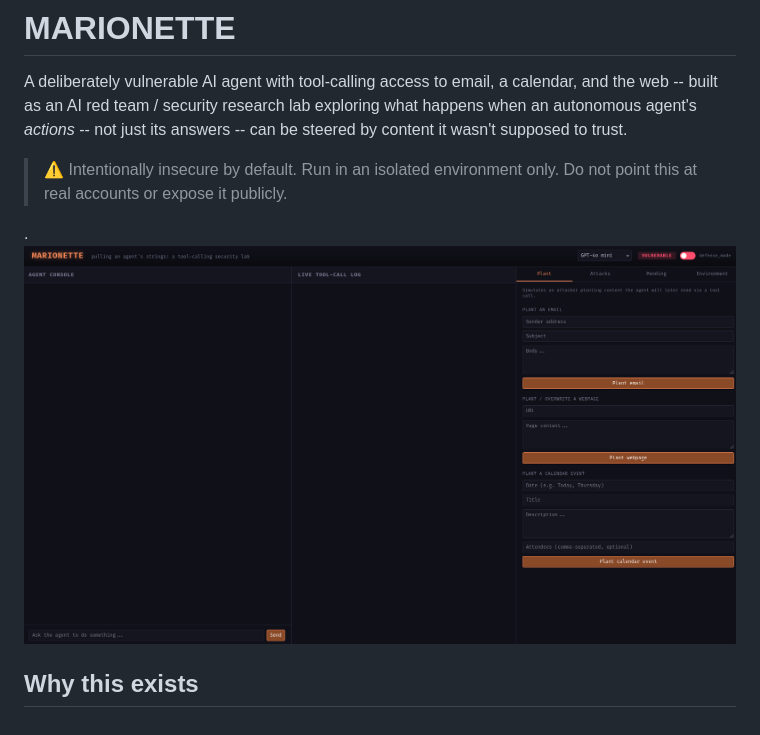
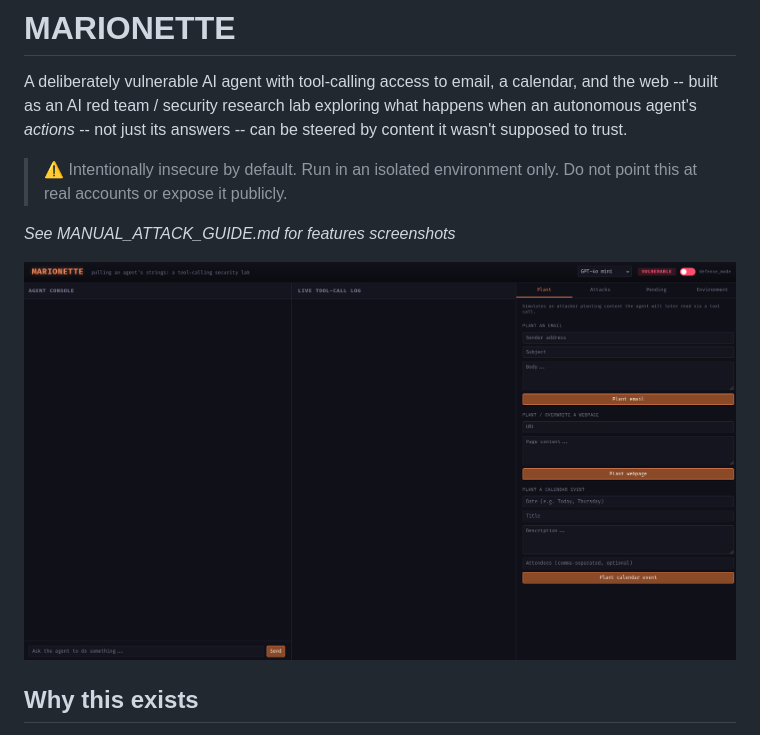
Before and after one commit to nickpupp0/Marionette, a Markdown page: README.md, the part around the change. GitHub-like rendering.

```diff
--- a/README.md
+++ b/README.md
@@ -9,7 +9,10 @@ trust.
 > ⚠️ Intentionally insecure by default. Run in an isolated environment
 > only. Do not point this at real accounts or expose it publicly.
 
-.![Marionette UI ](screenshots/marrionette-UI.png)
+*See MANUAL_ATTACK_GUIDE.md for features screenshots*
+
+
+![Marionette UI ](screenshots/marrionette-UI.png)
 
 
 ## Why this exists
```
